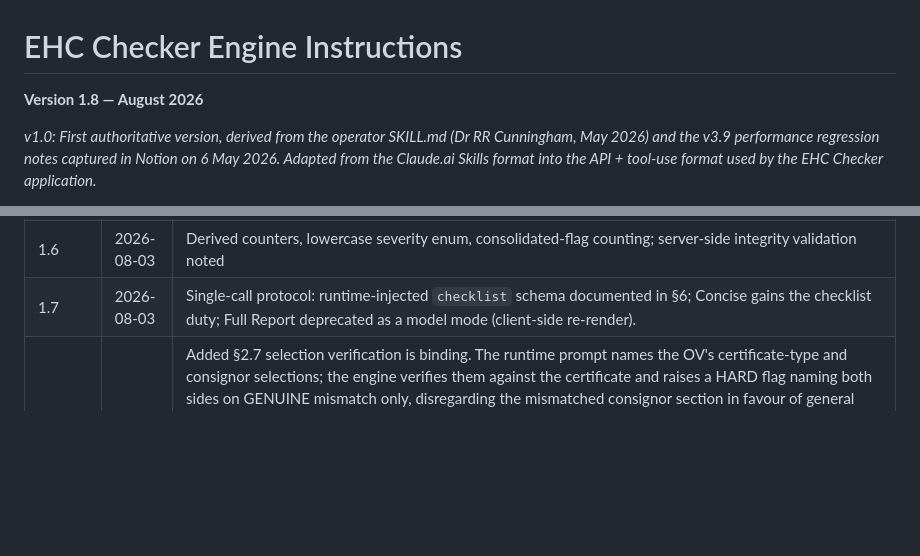
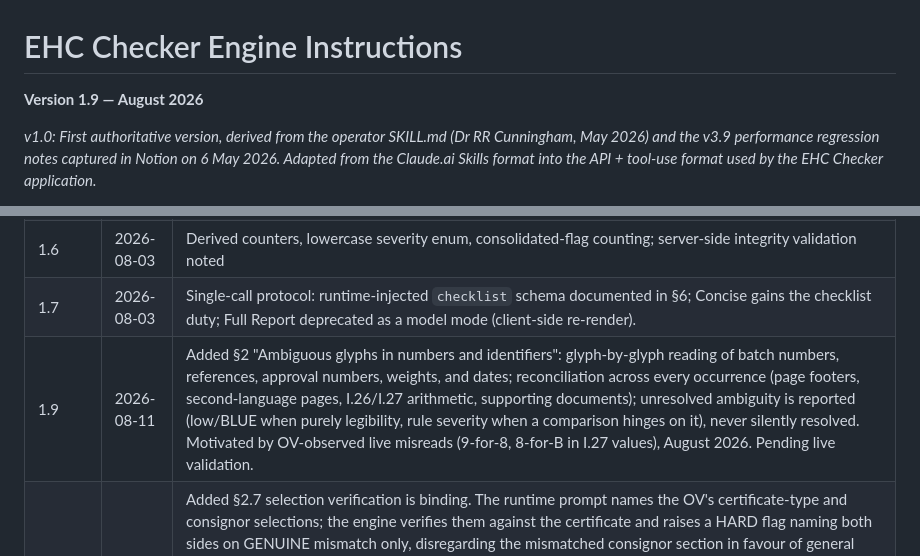
Before and after one commit to silwww/ehc-checker, a Markdown page: rules/_engine/instructions.md, 2 parts joined by grey strips. Rendered like a GitHub page; blank space fills up the shorter version.

Commit message:
engine(v1.9): glyph-level discipline for numbers and identifiers
Scans confuse 8/B, 9/8, 0/O, 5/S and friends; a single misread glyph in a
batch number or weight is either a false flag or a silent pass. New §2
principle: read glyph by glyph, reconcile every occurrence (page footers,
second-language pages, I.26/I.27 arithmetic, supporting documents), and
report unresolved ambiguity instead of picking a reading. Motivated by
OV-observed misreads on live checks (9-for-8, 8-for-B in I.27 values).
Pending live validation before merge.

Co-Authored-By: Claude Fable 5 <noreply@anthropic.com>

```diff
--- a/rules/_engine/instructions.md
+++ b/rules/_engine/instructions.md
@@ -1,6 +1,6 @@
 # EHC Checker Engine Instructions
 
-**Version 1.8 — August 2026**
+**Version 1.9 — August 2026**
 
 *v1.0: First authoritative version, derived from the operator SKILL.md (Dr RR Cunningham, May 2026) and the v3.9 performance regression notes captured in Notion on 6 May 2026. Adapted from the Claude.ai Skills format into the API + tool-use format used by the EHC Checker application.*
 
@@ -285,6 +289,7 @@ The following are never acceptable, regardless of mode, certificate type, or app
 | 1.5 | 2026-07-21 | Added three §2 principles: "Do not auto-correct spelling", "Repeated-value errors — one flag, every field named", "Signing date currency is separate from consistency". Closes detection/under-reporting patterns found during Claude Sonnet 5 validation: Sonnet 5 silently normalised "GREAT BRITAN"→"GREAT BRITAIN" and missed the A10 typo that 4.6 caught; a repeated typo flagged in only one of I.1/I.11; and A9 passed on a not-today signing date. Reporting/detection reinforcements of existing rules A10 and A9 — no change to rule content. Validated on Sonnet 5. |
 | 1.6 | 2026-08-03 | Derived counters, lowercase severity enum, consolidated-flag counting; server-side integrity validation noted |
 | 1.7 | 2026-08-03 | Single-call protocol: runtime-injected `checklist` schema documented in §6; Concise gains the checklist duty; Full Report deprecated as a model mode (client-side re-render). |
+| 1.9 | 2026-08-11 | Added §2 "Ambiguous glyphs in numbers and identifiers": glyph-by-glyph reading of batch numbers, references, approval numbers, weights, and dates; reconciliation across every occurrence (page footers, second-language pages, I.26/I.27 arithmetic, supporting documents); unresolved ambiguity is reported (low/BLUE when purely legibility, rule severity when a comparison hinges on it), never silently resolved. Motivated by OV-observed live misreads (9-for-8, 8-for-B in I.27 values), August 2026. Pending live validation. |
 | 1.8 | 2026-08-04 | Added §2.7 selection verification is binding. The runtime prompt names the OV's certificate-type and consignor selections; the engine verifies them against the certificate and raises a HARD flag naming both sides on GENUINE mismatch only, disregarding the mismatched consignor section in favour of general rules. The registry's consignor match terms are examples, not an exhaustive list — a same-exporter variant (legal name, parent company, `c/o` address, trading name, group/site name) containing none of them verbatim is not a mismatch. Closes the 2026-08-04 selection-mismatch incident (`saputo-county-milk` loaded over an AFI certificate; I.1 recorded PASS) without introducing a false-HARD on the same certificate under a correct `afi` selection. |
 
 This file is loaded as the engine layer in the request-time system prompt composition. See `ARCHITECTURE.md` for how engine, core, route, and commodity layers compose into the system prompt sent to the Claude API.
```
Also changed, not shown: other parts of rules/_engine/instructions.md (+4 -0 lines).
